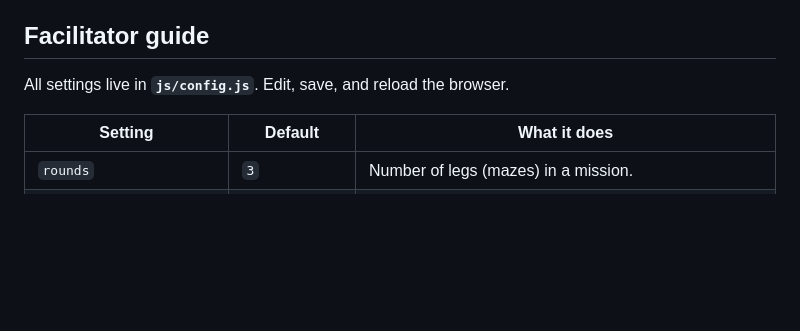
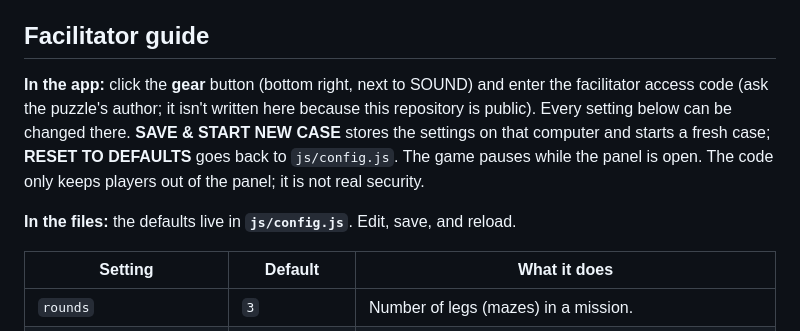
Before and after one commit to KUNYU47/Maze-Numpad-Multitask-Web-Activity, a Markdown page: README.md, the part around one of its changes. GitHub-like rendering; blank space fills up the shorter version.

```diff
--- a/README.md
+++ b/README.md
@@ -37,7 +40,9 @@ Rules are dealt like a **deck of cards**: each of the 8 rules is used once befor
 
 ## Facilitator guide
 
-All settings live in **`js/config.js`**. Edit, save, and reload the browser.
+**In the app:** click the **gear** button (bottom right, next to SOUND) and enter the facilitator access code (ask the puzzle's author; it isn't written here because this repository is public). Every setting below can be changed there. **SAVE & START NEW CASE** stores the settings on that computer and starts a fresh case; **RESET TO DEFAULTS** goes back to `js/config.js`. The game pauses while the panel is open. The code only keeps players out of the panel; it is not real security.
+
+**In the files:** the defaults live in **`js/config.js`**. Edit, save, and reload.
 
 | Setting | Default | What it does |
 | --- | --- | --- |
```
Also changed, not shown: other parts of README.md (+21 -6 lines), .github/release-notes.md (added, +17 -0 lines), build/icon.png (added), 11 other files.
